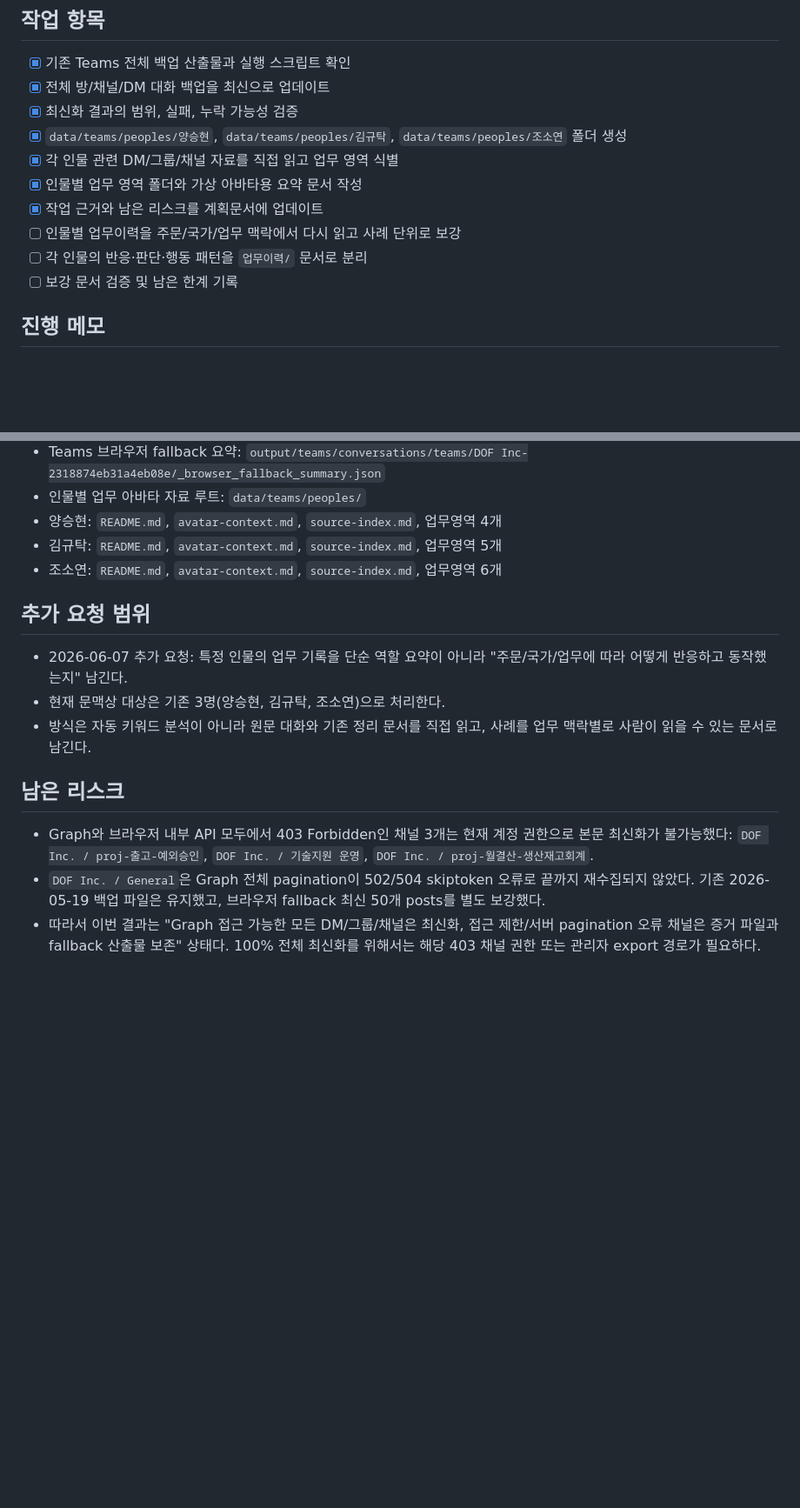
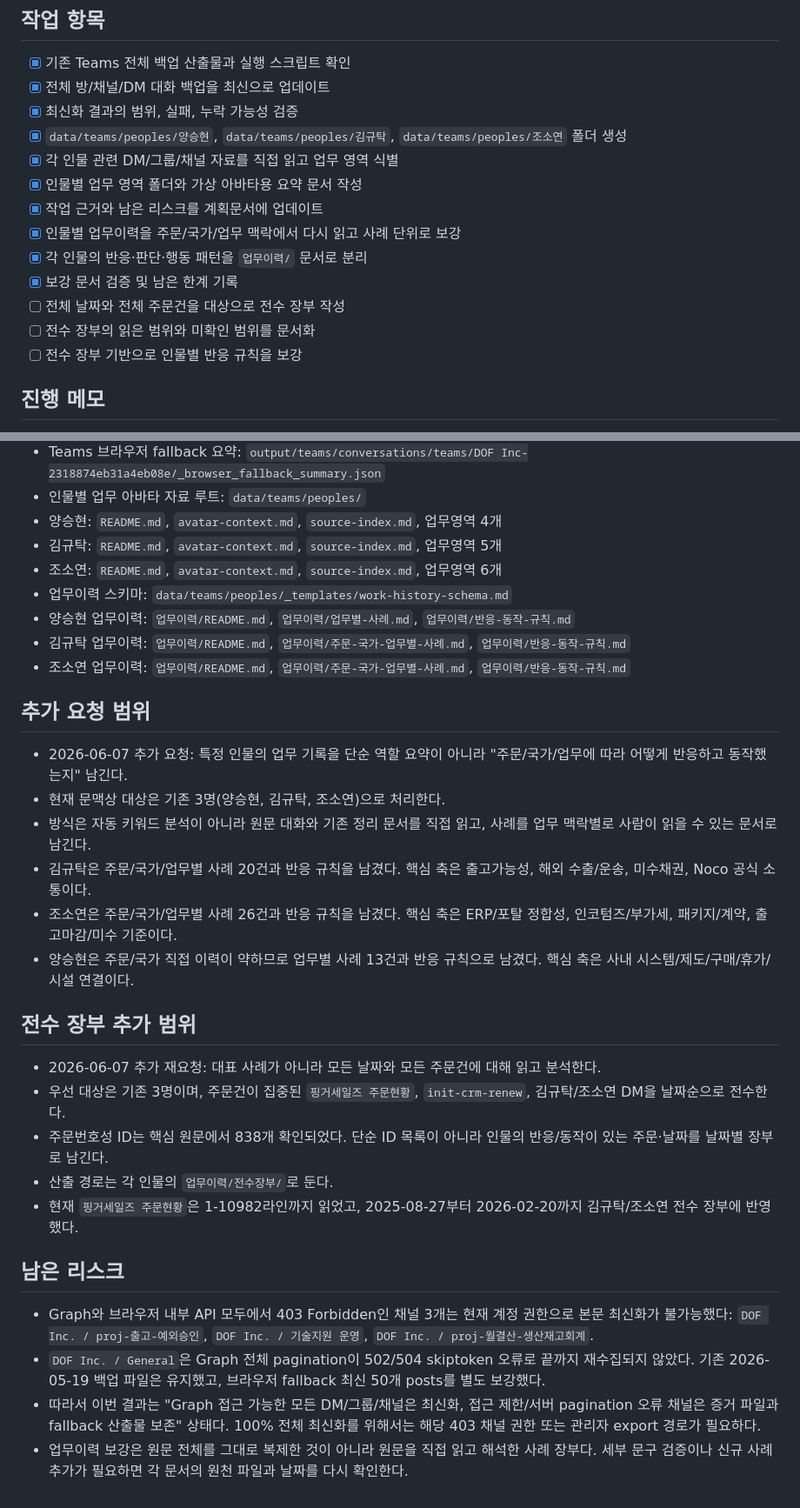
Before and after one commit to sikbrad/spark-ipo-harness-template, a Markdown page: proc/plan/2026-06-07_teams-people-avatar-archive.md, 2 parts joined by grey strips. Shown at 87% size. Rendered like a GitHub page; blank space fills up the shorter version.

Commit message:
Track exhaustive Teams avatar history work
Teams 인물 아바타 자료는 역할 요약만으로는 충분하지 않다. 사용자는 주문, 국가, 업무 맥락에 따라 각 사람이 어떻게 반응하고 판단했는지를 원했고, 이번 기록은 대표 사례 정리에서 전수 장부 작성으로 범위가 확장된 사실을 남긴다.

계획 문서는 양승현, 김규탁, 조소연의 업무이력 문서화가 완료된 범위와 새로 남은 전수 작업을 구분한다. 김규탁은 출고가능성, 해외 수출/운송, 미수채권, Noco 소통 축으로, 조소연은 ERP/포탈 정합성, 인코텀즈/부가세, 패키지/계약, 출고마감/미수 기준으로, 양승현은 사내 시스템/제도/구매/휴가/시설 연결 축으로 사례 장부가 정리됐음을 기록했다.

새 요청 범위도 명확히 남겼다. 이제 대표 사례가 아니라 날짜와 주문건을 전수로 읽어야 하며, 핑거세일즈 주문현황과 주요 DM을 날짜순으로 따라가 각 인물의 반응과 동작이 실제로 드러나는 주문·날짜를 업무이력/전수장부에 남기는 흐름이다.

Constraint: Graph 백업에는 403 채널과 General pagination 한계가 남아 있어 읽은 범위와 미확인 범위를 계속 분리해야 한다
Rejected: 기존 avatar-context 요약만 갱신 | 주문/국가/업무별 반응 규칙을 검증하거나 확장하기 어렵다
Confidence: high
Scope-risk: narrow
Reversibility: clean
Directive: 인물별 업무 아바타 보강은 대표 요약과 전수 장부를 분리하고, 원천 파일/날짜/주문 맥락을 함께 남길 것
Tested: git diff --check
Not-tested: 커밋 시점에 Teams Graph 백업이나 전체 전수 장부 작성을 재실행하지 않음; 계획 문서에 현재 읽은 범위와 남은 범위를 보존
Co-authored-by: OmX <omx@oh-my-codex.dev>

```diff
--- a/proc/plan/2026-06-07_teams-people-avatar-archive.md
+++ b/proc/plan/2026-06-07_teams-people-avatar-archive.md
@@ -11,9 +11,12 @@
 - [x] 각 인물 관련 DM/그룹/채널 자료를 직접 읽고 업무 영역 식별
 - [x] 인물별 업무 영역 폴더와 가상 아바타용 요약 문서 작성
 - [x] 작업 근거와 남은 리스크를 계획문서에 업데이트
-- [ ] 인물별 업무이력을 주문/국가/업무 맥락에서 다시 읽고 사례 단위로 보강
-- [ ] 각 인물의 반응·판단·행동 패턴을 `업무이력/` 문서로 분리
-- [ ] 보강 문서 검증 및 남은 한계 기록
+- [x] 인물별 업무이력을 주문/국가/업무 맥락에서 다시 읽고 사례 단위로 보강
+- [x] 각 인물의 반응·판단·행동 패턴을 `업무이력/` 문서로 분리
+- [x] 보강 문서 검증 및 남은 한계 기록
+- [ ] 전체 날짜와 전체 주문건을 대상으로 전수 장부 작성
+- [ ] 전수 장부의 읽은 범위와 미확인 범위를 문서화
+- [ ] 전수 장부 기반으로 인물별 반응 규칙을 보강
 
 ## 진행 메모
 - 기존 전체 백업 위치는 `output/teams/conversations/`이고, 원본 JSON/Markdown과 `_state.sqlite3` 상태 DB가 함께 있다.
@@ -33,13 +36,28 @@
 - 양승현: `README.md`, `avatar-context.md`, `source-index.md`, 업무영역 4개
 - 김규탁: `README.md`, `avatar-context.md`, `source-index.md`, 업무영역 5개
 - 조소연: `README.md`, `avatar-context.md`, `source-index.md`, 업무영역 6개
+- 업무이력 스키마: `data/teams/peoples/_templates/work-history-schema.md`
+- 양승현 업무이력: `업무이력/README.md`, `업무이력/업무별-사례.md`, `업무이력/반응-동작-규칙.md`
+- 김규탁 업무이력: `업무이력/README.md`, `업무이력/주문-국가-업무별-사례.md`, `업무이력/반응-동작-규칙.md`
+- 조소연 업무이력: `업무이력/README.md`, `업무이력/주문-국가-업무별-사례.md`, `업무이력/반응-동작-규칙.md`
 
 ## 추가 요청 범위
 - 2026-06-07 추가 요청: 특정 인물의 업무 기록을 단순 역할 요약이 아니라 "주문/국가/업무에 따라 어떻게 반응하고 동작했는지" 남긴다.
 - 현재 문맥상 대상은 기존 3명(양승현, 김규탁, 조소연)으로 처리한다.
 - 방식은 자동 키워드 분석이 아니라 원문 대화와 기존 정리 문서를 직접 읽고, 사례를 업무 맥락별로 사람이 읽을 수 있는 문서로 남긴다.
+- 김규탁은 주문/국가/업무별 사례 20건과 반응 규칙을 남겼다. 핵심 축은 출고가능성, 해외 수출/운송, 미수채권, Noco 공식 소통이다.
+- 조소연은 주문/국가/업무별 사례 26건과 반응 규칙을 남겼다. 핵심 축은 ERP/포탈 정합성, 인코텀즈/부가세, 패키지/계약, 출고마감/미수 기준이다.
+- 양승현은 주문/국가 직접 이력이 약하므로 업무별 사례 13건과 반응 규칙으로 남겼다. 핵심 축은 사내 시스템/제도/구매/휴가/시설 연결이다.
+
+## 전수 장부 추가 범위
+- 2026-06-07 추가 재요청: 대표 사례가 아니라 모든 날짜와 모든 주문건에 대해 읽고 분석한다.
+- 우선 대상은 기존 3명이며, 주문건이 집중된 `핑거세일즈 주문현황`, `init-crm-renew`, 김규탁/조소연 DM을 날짜순으로 전수한다.
+- 주문번호성 ID는 핵심 원문에서 838개 확인되었다. 단순 ID 목록이 아니라 인물의 반응/동작이 있는 주문·날짜를 날짜별 장부로 남긴다.
+- 산출 경로는 각 인물의 `업무이력/전수장부/`로 둔다.
+- 현재 `핑거세일즈 주문현황`은 1-10982라인까지 읽었고, 2025-08-27부터 2026-02-20까지 김규탁/조소연 전수 장부에 반영했다.
 
 ## 남은 리스크
 - Graph와 브라우저 내부 API 모두에서 403 Forbidden인 채널 3개는 현재 계정 권한으로 본문 최신화가 불가능했다: `DOF Inc. / proj-출고-예외승인`, `DOF Inc. / 기술지원 운영`, `DOF Inc. / proj-월결산-생산재고회계`.
 - `DOF Inc. / General`은 Graph 전체 pagination이 502/504 skiptoken 오류로 끝까지 재수집되지 않았다. 기존 2026-05-19 백업 파일은 유지했고, 브라우저 fallback 최신 50개 posts를 별도 보강했다.
 - 따라서 이번 결과는 "Graph 접근 가능한 모든 DM/그룹/채널은 최신화, 접근 제한/서버 pagination 오류 채널은 증거 파일과 fallback 산출물 보존" 상태다. 100% 전체 최신화를 위해서는 해당 403 채널 권한 또는 관리자 export 경로가 필요하다.
+- 업무이력 보강은 원문 전체를 그대로 복제한 것이 아니라 원문을 직접 읽고 해석한 사례 장부다. 세부 문구 검증이나 신규 사례 추가가 필요하면 각 문서의 원천 파일과 날짜를 다시 확인한다.
```
